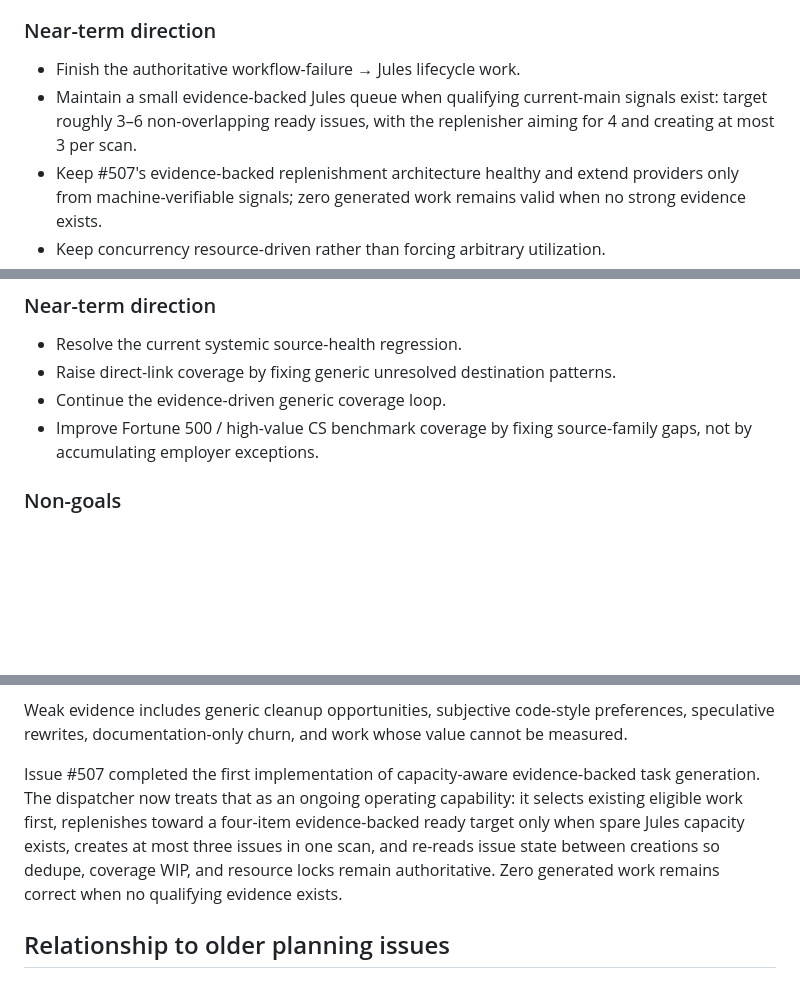
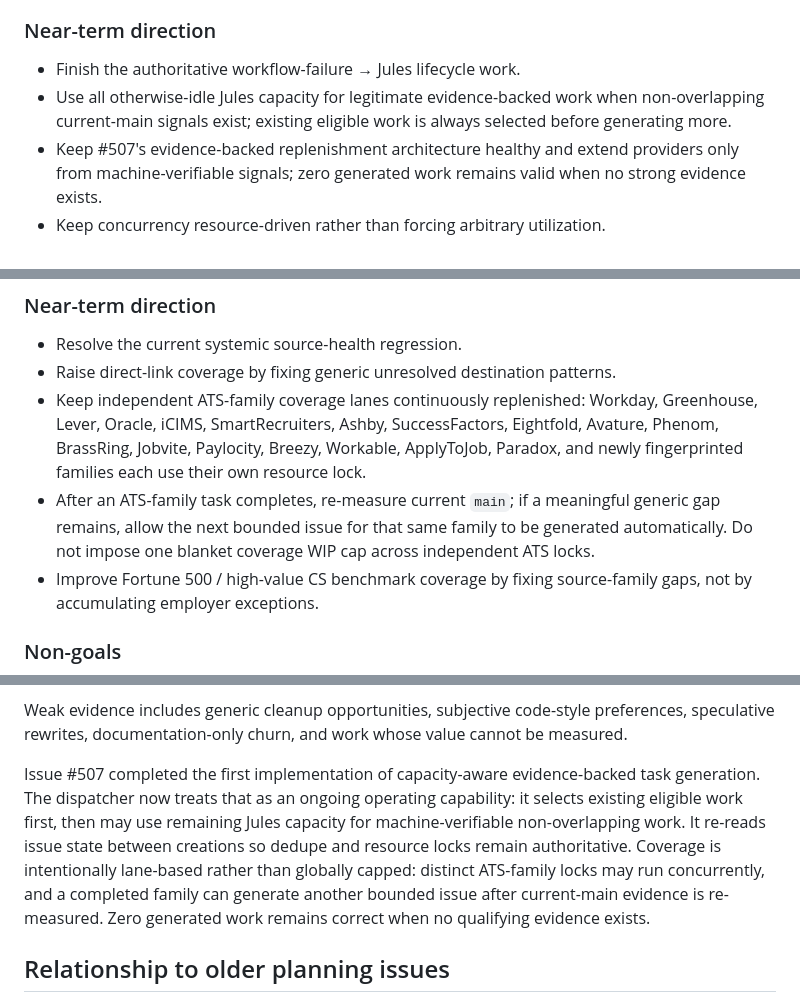
Before and after one commit to kaamilbadami/yartchives, a Markdown page: ROADMAP.md, 3 parts joined by grey strips. GitHub-like rendering; blank space fills up the shorter version.

Commit message:
Document continuous ATS coverage lanes

```diff
--- a/ROADMAP.md
+++ b/ROADMAP.md
@@ -77,7 +77,7 @@ GitHub issues, Jules sessions, PRs, checks, merges, retries, and cleanup should
 ### Near-term direction
 
 - Finish the authoritative workflow-failure → Jules lifecycle work.
-- Maintain a small evidence-backed Jules queue when qualifying current-main signals exist: target roughly 3–6 non-overlapping ready issues, with the replenisher aiming for 4 and creating at most 3 per scan.
+- Use all otherwise-idle Jules capacity for legitimate evidence-backed work when non-overlapping current-main signals exist; existing eligible work is always selected before generating more.
 - Keep #507's evidence-backed replenishment architecture healthy and extend providers only from machine-verifiable signals; zero generated work remains valid when no strong evidence exists.
 - Keep concurrency resource-driven rather than forcing arbitrary utilization.
 - Improve diagnostics when slots remain unused.
@@ -109,7 +109,8 @@ Yartchives should discover a large, useful share of relevant US undergraduate CS
 
 - Resolve the current systemic source-health regression.
 - Raise direct-link coverage by fixing generic unresolved destination patterns.
-- Continue the evidence-driven generic coverage loop.
+- Keep independent ATS-family coverage lanes continuously replenished: Workday, Greenhouse, Lever, Oracle, iCIMS, SmartRecruiters, Ashby, SuccessFactors, Eightfold, Avature, Phenom, BrassRing, Jobvite, Paylocity, Breezy, Workable, ApplyToJob, Paradox, and newly fingerprinted families each use their own resource lock.
+- After an ATS-family task completes, re-measure current `main`; if a meaningful generic gap remains, allow the next bounded issue for that same family to be generated automatically. Do not impose one blanket coverage WIP cap across independent ATS locks.
 - Improve Fortune 500 / high-value CS benchmark coverage by fixing source-family gaps, not by accumulating employer exceptions.
 
 ### Non-goals
@@ -260,7 +261,7 @@ Good evidence includes reproducible workflow failures, failing regression covera
 
 Weak evidence includes generic cleanup opportunities, subjective code-style preferences, speculative rewrites, documentation-only churn, and work whose value cannot be measured.
 
-Issue #507 completed the first implementation of capacity-aware evidence-backed task generation. The dispatcher now treats that as an ongoing operating capability: it selects existing eligible work first, replenishes toward a four-item evidence-backed ready target only when spare Jules capacity exists, creates at most three issues in one scan, and re-reads issue state between creations so dedupe, coverage WIP, and resource locks remain authoritative. Zero generated work remains correct when no qualifying evidence exists.
+Issue #507 completed the first implementation of capacity-aware evidence-backed task generation. The dispatcher now treats that as an ongoing operating capability: it selects existing eligible work first, then may use remaining Jules capacity for machine-verifiable non-overlapping work. It re-reads issue state between creations so dedupe and resource locks remain authoritative. Coverage is intentionally lane-based rather than globally capped: distinct ATS-family locks may run concurrently, and a completed family can generate another bounded issue after current-main evidence is re-measured. Zero generated work remains correct when no qualifying evidence exists.
 
 ## Relationship to older planning issues
 
```
